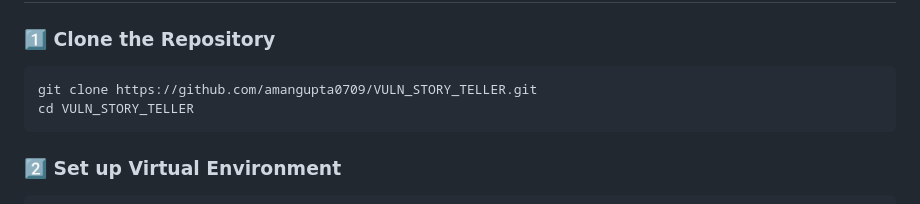
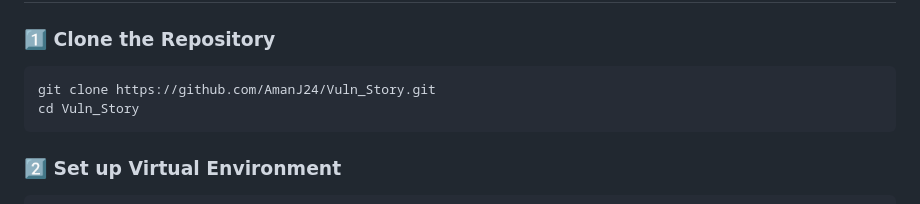
Before and after one commit to AmanJ24/Vuln_Story, a Markdown page: README.md, the part around the change printed below. Drawn GitHub-style.

````diff
--- a/README.md
+++ b/README.md
@@ -54,8 +53,8 @@ Before you begin, ensure you have the following:
 
 ### 1️⃣ Clone the Repository
 ```bash
-git clone https://github.com/amangupta0709/VULN_STORY_TELLER.git
-cd VULN_STORY_TELLER
+git clone https://github.com/AmanJ24/Vuln_Story.git
+cd Vuln_Story
 ```
 
 ### 2️⃣ Set up Virtual Environment
````
Also changed, not shown: other parts of README.md (+0 -1 lines).
